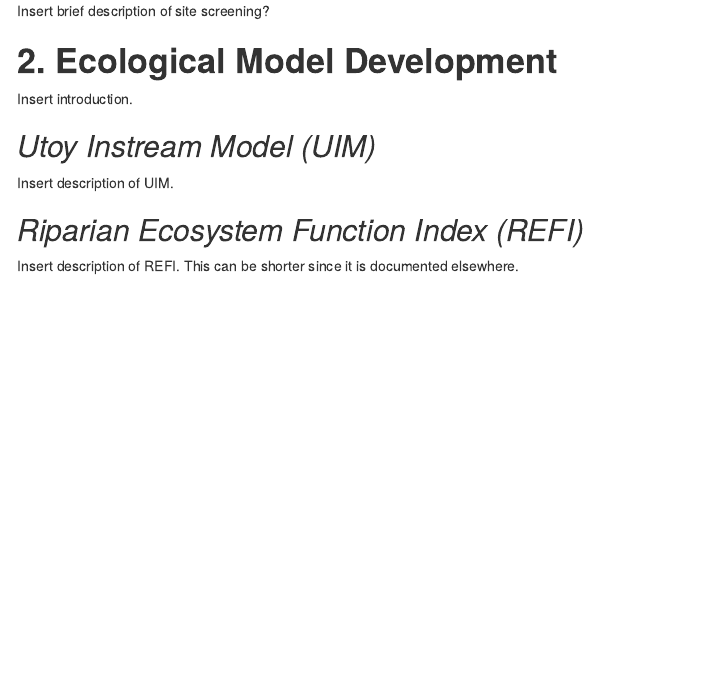
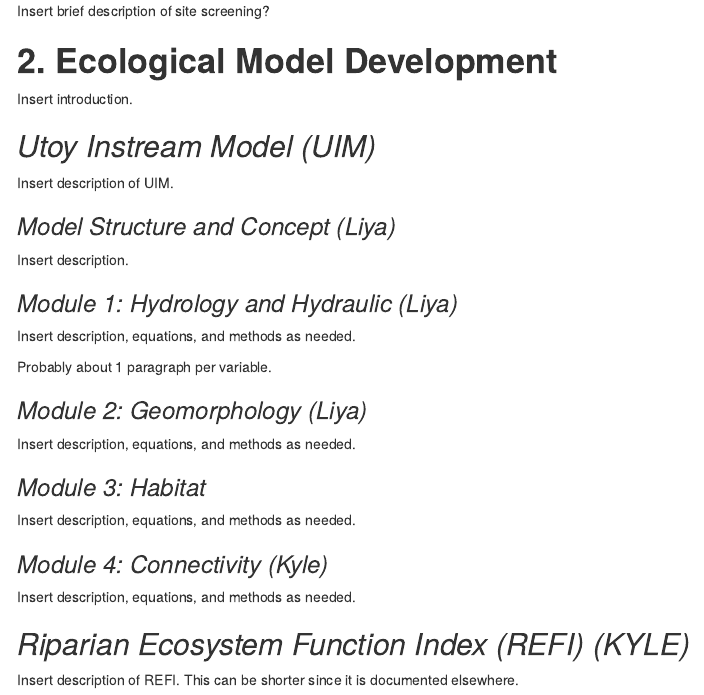
Before and after one commit to USACE-WRISES/UtoyEcoMod, an R Markdown document (index.Rmd): the page in a window 1100 px wide, from 3440 px down. The pictures show the output file index.html that the author committed with the source, opened offline; menus at the side of the page are left out.

Commit message:
Outlining model development pieces.

````diff
--- a/index.Rmd
+++ b/index.Rmd
@@ -3,15 +3,15 @@ title: 'Ecological Modeling for Utoy Creek Watershed Restoration'
 author: "Liya Abera, Garrett Menichino, and Kyle McKay"
 date: "July 2024"
 output:
+  word_document:
+    toc: yes
+    toc_depth: '5'
   html_document:
     toc: yes
     toc_depth: 5
     toc_float:
       collapsed: no
       smooth_scroll: yes
-  word_document:
-    toc: yes
-    toc_depth: '5'
 ---
 
 
@@ -141,6 +141,29 @@ Insert introduction.
 
 Insert description of UIM.
 
+### *Model Structure and Concept (Liya)*
+
+Insert description.
+
+
+### *Module 1: Hydrology and Hydraulic (Liya)*
+
+Insert description, equations, and methods as needed.
+
+Probably about 1 paragraph per variable.
+
+### *Module 2: Geomorphology (Liya)*
+
+Insert description, equations, and methods as needed.
+
+### *Module 3: Habitat*
+
+Insert description, equations, and methods as needed.
+
+### *Module 4: Connectivity (Kyle)*
+
+Insert description, equations, and methods as needed.
+
 
 
 ```{r}
@@ -181,7 +204,7 @@ Insert description of UIM.
 
 
 
-## *Riparian Ecosystem Function Index (REFI)*
+## *Riparian Ecosystem Function Index (REFI) (KYLE)*
 
 Insert description of REFI. This can be shorter since it is documented elsewhere.
 
````
Also changed, not shown: index.html, 1 other file.
